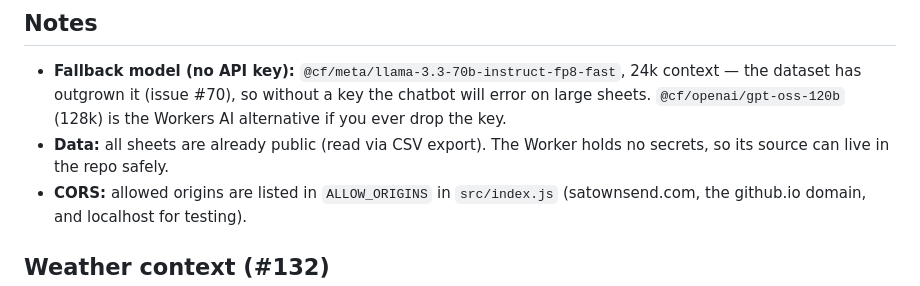
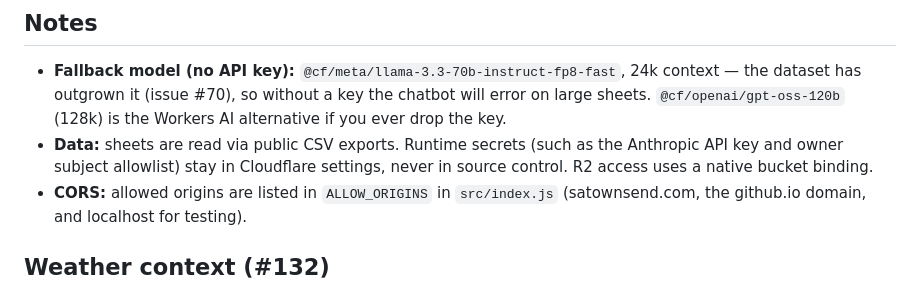
Before and after one commit to satownsend/satownsend.github.io, a Markdown page: chatbot-worker/README.md, the part around the change. GitHub-like rendering.

Commit message:
Update architecture notes for native R2 media access

```diff
--- a/chatbot-worker/README.md
+++ b/chatbot-worker/README.md
@@ -64,8 +64,9 @@ cached reads cost the same on both.
   24k context — the dataset has outgrown it (issue #70), so without a key the
   chatbot will error on large sheets. `@cf/openai/gpt-oss-120b` (128k) is the
   Workers AI alternative if you ever drop the key.
-- **Data:** all sheets are already public (read via CSV export). The Worker
-  holds no secrets, so its source can live in the repo safely.
+- **Data:** sheets are read via public CSV exports. Runtime secrets (such as the
+  Anthropic API key and owner subject allowlist) stay in Cloudflare settings,
+  never in source control. R2 access uses a native bucket binding.
 - **CORS:** allowed origins are listed in `ALLOW_ORIGINS` in `src/index.js`
   (satownsend.com, the github.io domain, and localhost for testing).
 
```
Also changed, not shown: README.md (+1 -1 lines).
